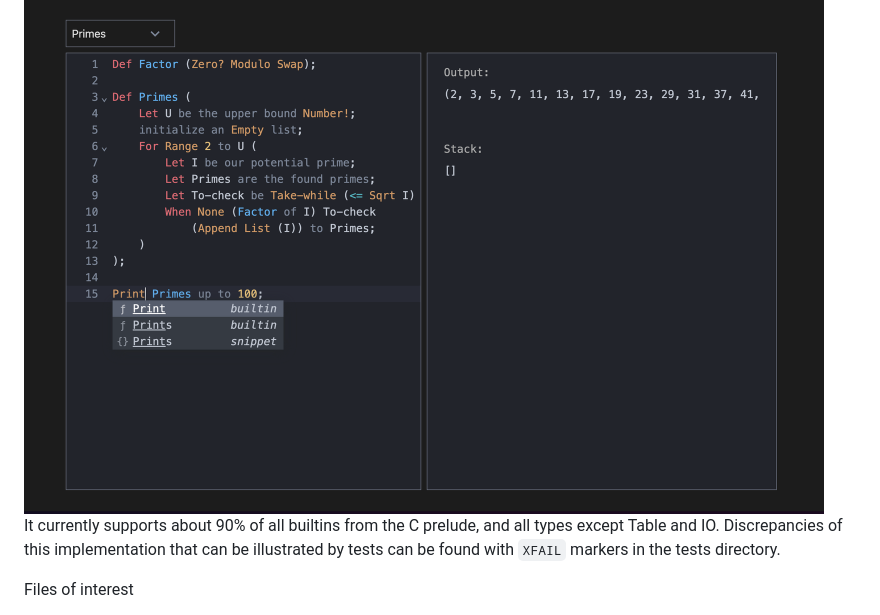
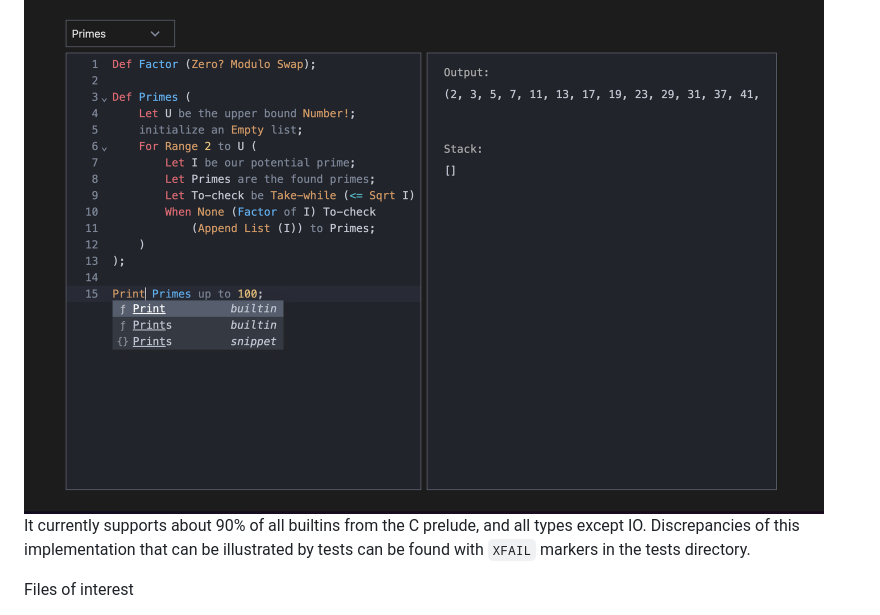
Before and after one commit to hedyhli/cognate-playground, a Markdown page: README.md, the part around the change printed below. Drawn GitHub-style.

Commit message:
docs: Update readme

```diff
--- a/README.md
+++ b/README.md
@@ -10,8 +10,8 @@ uses a JavaScript implementation of Cognate.
 <img src="https://raw.githubusercontent.com/hedyhli/cognate-playground/main/screenshot.png" width=800 />
 
 It currently supports about 90% of all builtins from the C prelude, and all
-types except Table and IO. Discrepancies of this implementation that can be
-illustrated by tests can be found with `XFAIL` markers in the tests directory.
+types except IO. Discrepancies of this implementation that can be illustrated by
+tests can be found with `XFAIL` markers in the tests directory.
 
 Files of interest
 - index.html
```
Also changed, not shown: other parts of README.md (+1 -1 lines).
